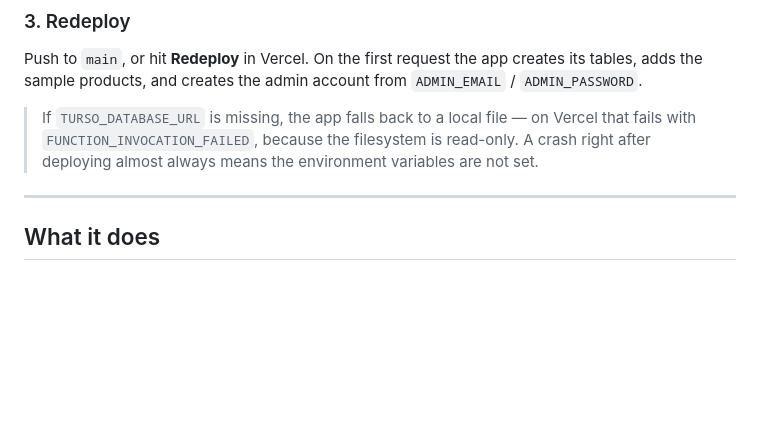
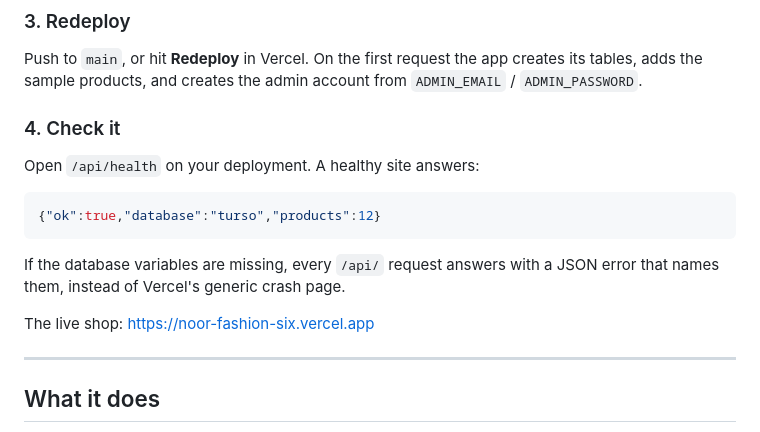
Before and after one commit to haifakashif-hue/Noor-fashion, a Markdown page: README.md, the part around the change. Rendered like a GitHub page; blank space fills up the shorter version.

Commit message:
Document the health check and the live URL

````diff
--- a/README.md
+++ b/README.md
@@ -86,10 +86,18 @@ Push to `main`, or hit **Redeploy** in Vercel. On the first request the app
 creates its tables, adds the sample products, and creates the admin account
 from `ADMIN_EMAIL` / `ADMIN_PASSWORD`.
 
-> If `TURSO_DATABASE_URL` is missing, the app falls back to a local file — on
-> Vercel that fails with `FUNCTION_INVOCATION_FAILED`, because the filesystem
-> is read-only. A crash right after deploying almost always means the
-> environment variables are not set.
+### 4. Check it
+
+Open `/api/health` on your deployment. A healthy site answers:
+
+```json
+{"ok":true,"database":"turso","products":12}
+```
+
+If the database variables are missing, every `/api/` request answers with a
+JSON error that names them, instead of Vercel's generic crash page.
+
+The live shop: https://noor-fashion-six.vercel.app
 
 ---
 
````
